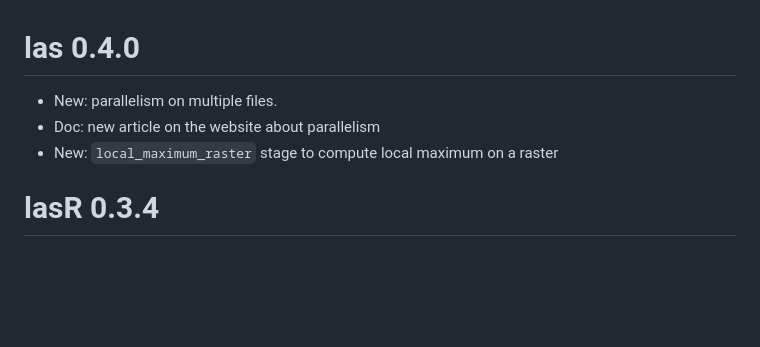
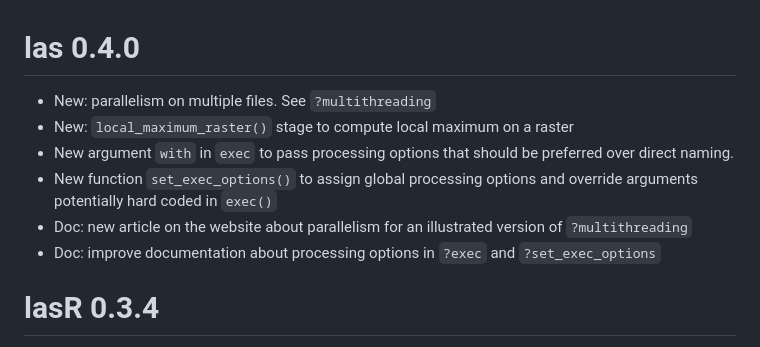
Before and after one commit to r-lidar/lasR, a Markdown page: NEWS.md, the part around the change. Drawn GitHub-style; blank space fills up the shorter version.

Commit message:
News [ci skip]

```diff
--- a/NEWS.md
+++ b/NEWS.md
@@ -1,8 +1,11 @@
 # las 0.4.0
 
-- New: parallelism on multiple files.
-- Doc: new article on the website about parallelism
-- New: `local_maximum_raster` stage to compute local maximum on a raster
+- New: parallelism on multiple files. See `?multithreading`
+- New: `local_maximum_raster()` stage to compute local maximum on a raster
+- New argument `with` in `exec` to pass processing options that should be preferred over direct naming.
+- New function `set_exec_options()` to assign global processing options and override arguments potentially hard coded in `exec()`
+- Doc: new article on the website about parallelism for an illustrated version of `?multithreading`
+- Doc: improve documentation about processing options in `?exec` and `?set_exec_options`
 
 # lasR 0.3.4
 
```
